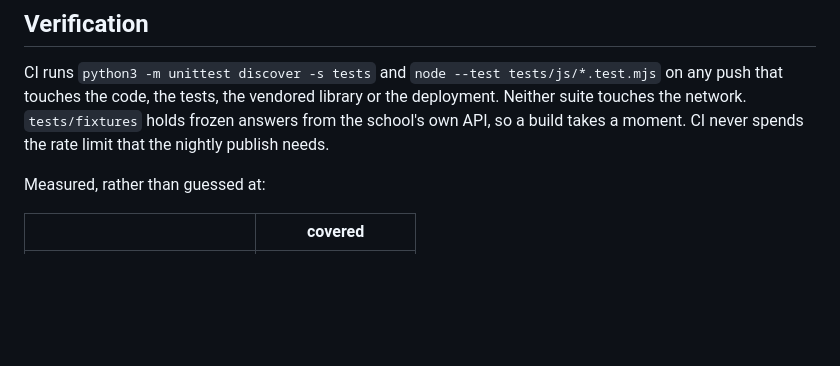
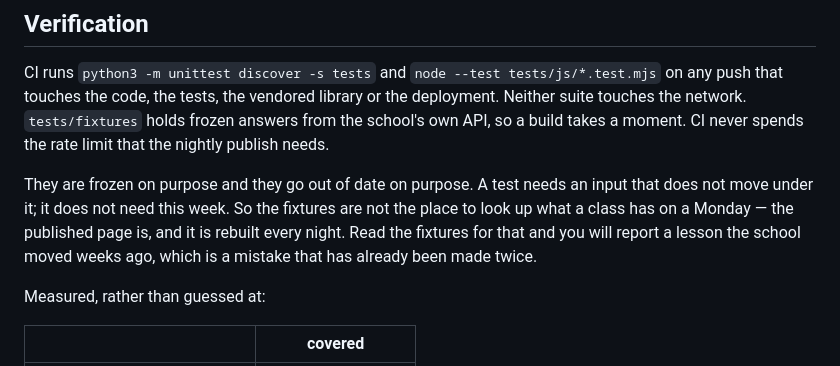
Before and after one commit to nemecec/edupage-timetable, a Markdown page: README.md, the part around the change. Drawn GitHub-style; blank space fills up the shorter version.

Commit message:
Say what the fixtures are not for
They are frozen on purpose and they go out of date on purpose. A test needs
an input that does not move under it; it does not need this week. Reading
them to answer a question about the current timetable reports a lesson the
school moved weeks ago, which has now happened twice.

Co-Authored-By: Claude Opus 5 (1M context) <noreply@anthropic.com>

```diff
--- a/README.md
+++ b/README.md
@@ -813,6 +813,13 @@ the vendored library or the deployment. Neither suite touches the network.
 `tests/fixtures` holds frozen answers from the school's own API, so a build
 takes a moment. CI never spends the rate limit that the nightly publish needs.
 
+They are frozen on purpose and they go out of date on purpose. A test needs an
+input that does not move under it; it does not need this week. So the fixtures
+are not the place to look up what a class has on a Monday — the published page
+is, and it is rebuilt every night. Read the fixtures for that and you will
+report a lesson the school moved weeks ago, which is a mistake that has already
+been made twice.
+
 Measured, rather than guessed at:
 
 | | covered |
```
